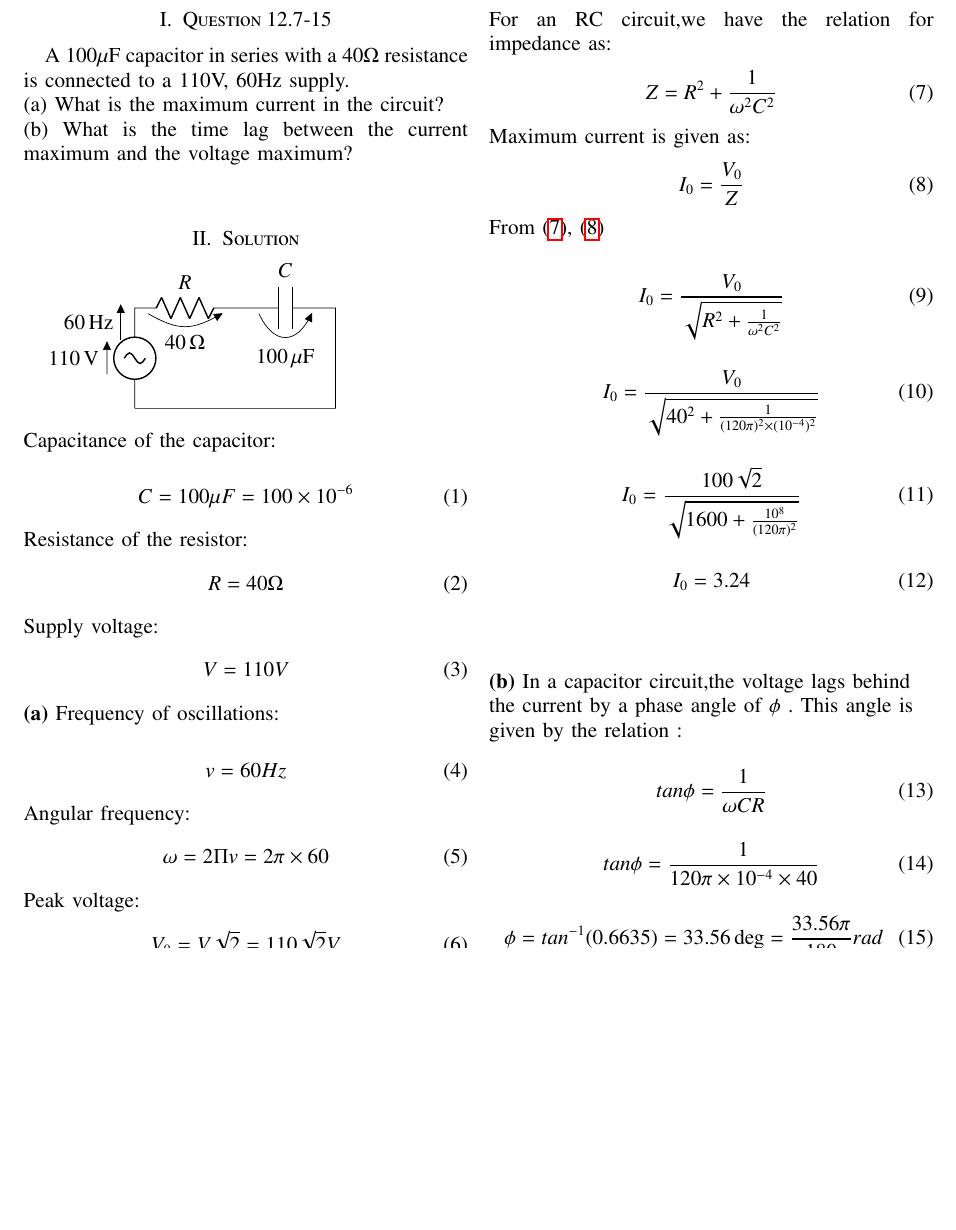
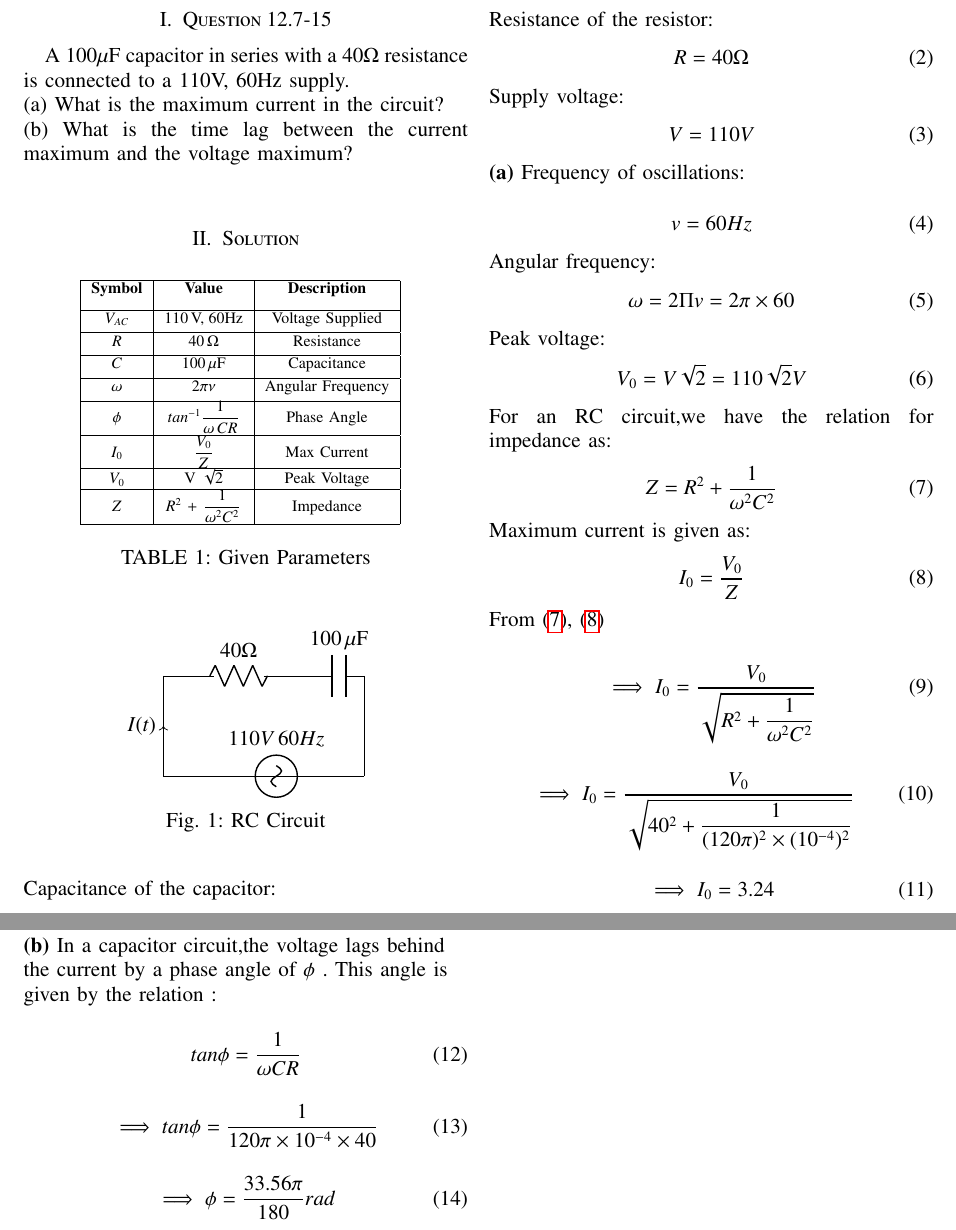
Before and after one commit to prashant4654/Analog-12.7---15-, a LaTeX paper (1.2.3.tex, which reads figs/fig1.tex, tables/table1.tex): part of page 1 of 2 before the commit and two parts of pages 1 and 2 of 2 after it, the two joined at a grey line, cut so that both start at the same text, the shorter picture padded with empty space. Compiled offline with pdfLaTeX; a LaTeX package or settings file that is missing is left out.

Commit message:
Add files via upload

```diff
--- a/1.2.3.tex
+++ b/1.2.3.tex
@@ -185,8 +141,8 @@ EE23BTECH11218
 
 \bigskip
 
-\renewcommand{\thefigure}{\theenumi}
-\renewcommand{\thetable}{\theenumi}
+\renewcommand{\thefigure}{\arabic{figure}}
+\renewcommand{\thetable}{\arabic{table}}
 %\renewcommand{\theequation}{\theenumi}
 
 %\begin{abstract}
@@ -223,14 +179,19 @@ connected to a 110V, 60Hz supply.\\
 (a) What is the maximum current in the circuit?\\
 (b) What is the time lag between the current maximum and the voltage maximum?\\
 \section{Solution}
-\begin{circuitikz}
-\draw (0,0) to[sV, v=$110\,\text{V}$, f=$60\, \text{Hz}$](0,2)
-    to[R, l=$R$, v=$40\,\Omega$] (2,2)
-    to[C, l=$C$, v=$100\,\mu\text{F}$] (4,2)
-    -- (4,0)
-    -- (0,0) ;
-
-\end{circuitikz}
+\begin{table}[!h]
+	\centering
+	\input{tables/table1}
+	\vspace{6 pt}
+	\caption{Given Parameters}
+	\label{tab:enter-label}
+\end{table}
+\begin{figure}[!h]
+	\centering
+	\input{figs/fig1}
+	\caption{RC Circuit}
+	\label{fig:1}
+\end{figure}
 \begin{flushleft}
 Capacitance of the capacitor:
 \end{flushleft}
@@ -269,16 +230,13 @@ Maximum current is given as:
 \end{align}
 From \eqref{eq:tri-pts/7}, \eqref{eq:tri-pts/8}\\
 \begin{align}
-	\label{eq:tri-pts/9}I_0 &=\frac{V_0}{\sqrt{R^2 + \frac{1}{\omega^2C^2}}}
+	\label{eq:tri-pts/9}\implies I_0 &=\dfrac{V_0}{\sqrt{R^2 + \dfrac{1}{\omega^2C^2}}}
 \end{align}
 \begin{align}
-	\label{eq:tri-pts/10}I_0 &=\frac{V_0}{\sqrt{40^2 + \frac{1}{{(120\pi)^2 \times (10^{-4})^2}}}}
+	\label{eq:tri-pts/10}\implies I_0 &=\dfrac{V_0}{\sqrt{40^2 + \dfrac{1}{{(120\pi)^2 \times (10^{-4})^2}}}}
 \end{align}
 \begin{align}
-	\label{eq:tri-pts/11}I_0 &=\frac{100\sqrt{2}}{\sqrt{1600+\frac{10^8}{(120\pi)^2}}}
-\end{align}
-\begin{align}
-	\label{eq:tri-pts/12}I_0 &=3.24
+	\label{eq:tri-pts/12}\implies I_0 &=3.24
 \end{align}
 \\
 
@@ -286,12 +244,12 @@ From \eqref{eq:tri-pts/7}, \eqref{eq:tri-pts/8}\\
 :\\
 \end{flushleft}
 \begin{align}
-	\label{eq:tri-pts/13} tan\phi=\frac{1}{\omega CR}
+	\label{eq:tri-pts/13} tan\phi=\dfrac{1}{\omega CR}
 \end{align}
 \begin{align}
-	\label{eq:tri-pts/14}tan\phi=\frac{1}{120\pi \times 10^{-4} \times 40}
+	\label{eq:tri-pts/14}\implies tan\phi=\dfrac{1}{120\pi \times 10^{-4} \times 40}
 \end{align}
 \begin{align}
-	\label{eq:tri-pts/15} \phi = tan^{-1} (0.6635)=33.56\deg =\frac{33.56\pi}{180}rad
+	\label{eq:tri-pts/15}\implies \phi =\dfrac{33.56\pi}{180}rad
 \end{align}
 \begin{align}
--- /dev/null
+++ b/figs/fig1.tex
@@ -0,0 +1,11 @@
+\begin{circuitikz}
+	\draw(0,0) -- (1,0);
+	\draw(1,0) to [R, l=$40\Omega$](2,0);
+	\draw(2,0) -- (3,0);
+	\draw(3,0) to [C, l=$100\, \mu\text{F}$](4,0);
+	\draw(4,0) -- (4,-2);
+	\draw(0,-2)--(4,-2);
+	\draw(0,0)--(0,-2);
+	 \draw[->] (0, -1) node[left] {$I(t)$} -- (0, -1);
+	 \draw(2, -2) to [sV, l =$110V\,60Hz$](2.5, -2);
+\end{circuitikz}
--- /dev/null
+++ b/tables/table1.tex
@@ -0,0 +1,21 @@
+\begin{tabular}{|c|c|c|}
+	\hline
+	\textbf{Symbol} & \textbf{Value} & \textbf{Description}\\[6pt]
+	\hline
+	$V_{AC}$ & $110\,\text{V,\;60Hz}$  & Voltage Supplied\\[2pt]
+	\hline
+	$R$ & $40\, \Omega $ & Resistance\\[2pt]
+	\hline
+	$C$ & $100\, \mu\text{F}$ & Capacitance\\[2pt]
+	\hline
+	$\omega$ & $2\pi \nu $ & Angular Frequency\\[2pt]
+	\hline
+	$\phi$ & $tan^{-1}\dfrac{1}{\omega\, CR}$ & Phase Angle\\[4pt]
+	\hline
+	$I_0$ & $\dfrac{V_0}{Z}$ & Max Current\\[2pt]
+	\hline
+	$V_0$ & V $\sqrt{2}$ & Peak Voltage\\
+	\hline
+	$Z$ & $R^2$ + $\dfrac{1}{\omega^2C^2}$ & Impedance \\[4pt]
+	\hline
+\end{tabular}
```
Also changed, not shown: 1.2.3.pdf, 1.2.3.tex (82 more changed lines), 5 other files.
